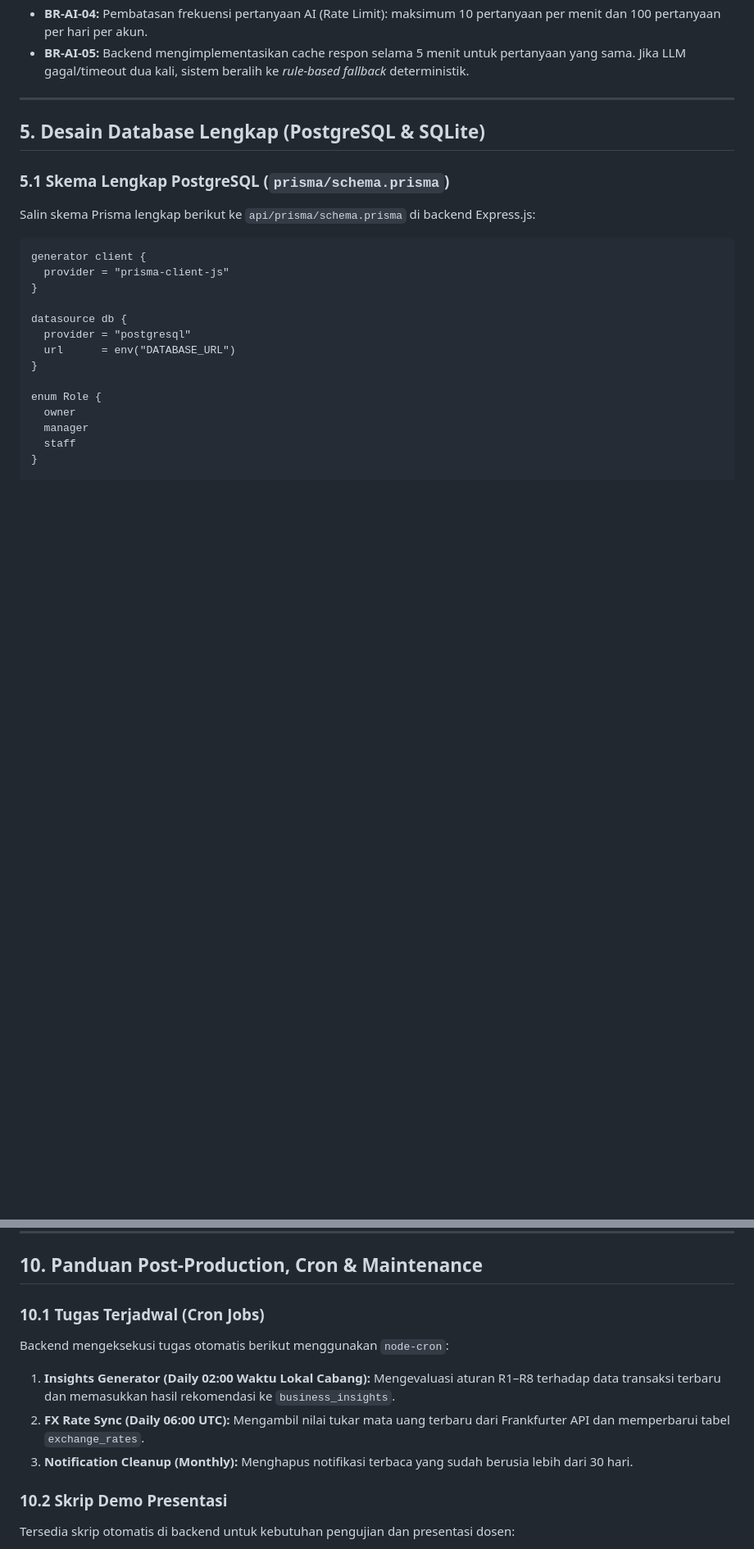
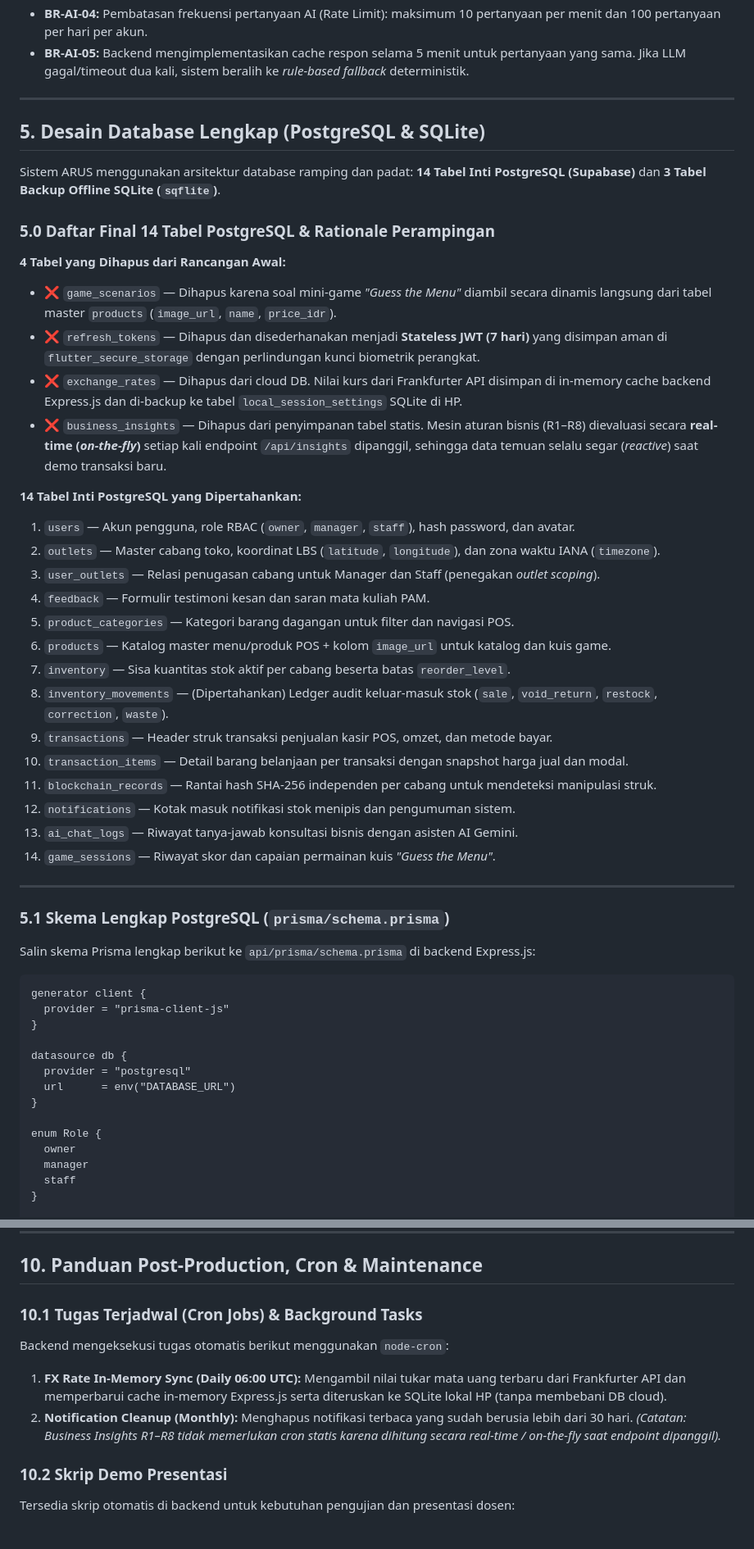
Before and after one commit to supremeinori/arus, a Markdown page: arus_srs_v2.md, 2 parts joined by grey strips. Shown at 82% size. GitHub-like rendering; blank space fills up the shorter version.

```diff
--- a/arus_srs_v2.md
+++ b/arus_srs_v2.md
@@ -252,6 +252,34 @@ Modul penalaran cerdas berbasis data nyata dan simulasi pelatihan keputusan bisn
 
 ## 5. Desain Database Lengkap (PostgreSQL & SQLite)
 
+Sistem ARUS menggunakan arsitektur database ramping dan padat: **14 Tabel Inti PostgreSQL (Supabase)** dan **3 Tabel Backup Offline SQLite (`sqflite`)**.
+
+### 5.0 Daftar Final 14 Tabel PostgreSQL & Rationale Perampingan
+
+**4 Tabel yang Dihapus dari Rancangan Awal:**
+* ❌ `game_scenarios` — Dihapus karena soal mini-game *"Guess the Menu"* diambil secara dinamis langsung dari tabel master `products` (`image_url`, `name`, `price_idr`).
+* ❌ `refresh_tokens` — Dihapus dan disederhanakan menjadi **Stateless JWT (7 hari)** yang disimpan aman di `flutter_secure_storage` dengan perlindungan kunci biometrik perangkat.
+* ❌ `exchange_rates` — Dihapus dari cloud DB. Nilai kurs dari Frankfurter API disimpan di in-memory cache backend Express.js dan di-backup ke tabel `local_session_settings` SQLite di HP.
+* ❌ `business_insights` — Dihapus dari penyimpanan tabel statis. Mesin aturan bisnis (R1–R8) dievaluasi secara **real-time (*on-the-fly*)** setiap kali endpoint `/api/insights` dipanggil, sehingga data temuan selalu segar (*reactive*) saat demo transaksi baru.
+
+**14 Tabel Inti PostgreSQL yang Dipertahankan:**
+1. `users` — Akun pengguna, role RBAC (`owner`, `manager`, `staff`), hash password, dan avatar.
+2. `outlets` — Master cabang toko, koordinat LBS (`latitude`, `longitude`), dan zona waktu IANA (`timezone`).
+3. `user_outlets` — Relasi penugasan cabang untuk Manager dan Staff (penegakan *outlet scoping*).
+4. `feedback` — Formulir testimoni kesan dan saran mata kuliah PAM.
+5. `product_categories` — Kategori barang dagangan untuk filter dan navigasi POS.
+6. `products` — Katalog master menu/produk POS + kolom `image_url` untuk katalog dan kuis game.
+7. `inventory` — Sisa kuantitas stok aktif per cabang beserta batas `reorder_level`.
+8. `inventory_movements` — (Dipertahankan) Ledger audit keluar-masuk stok (`sale`, `void_return`, `restock`, `correction`, `waste`).
+9. `transactions` — Header struk transaksi penjualan kasir POS, omzet, dan metode bayar.
+10. `transaction_items` — Detail barang belanjaan per transaksi dengan snapshot harga jual dan modal.
+11. `blockchain_records` — Rantai hash SHA-256 independen per cabang untuk mendeteksi manipulasi struk.
+12. `notifications` — Kotak masuk notifikasi stok menipis dan pengumuman sistem.
+13. `ai_chat_logs` — Riwayat tanya-jawab konsultasi bisnis dengan asisten AI Gemini.
+14. `game_sessions` — Riwayat skor dan capaian permainan kuis *"Guess the Menu"*.
+
+---
+
 ### 5.1 Skema Lengkap PostgreSQL (`prisma/schema.prisma`)
 
 Salin skema Prisma lengkap berikut ke `api/prisma/schema.prisma` di backend Express.js:
@@ -829,11 +802,11 @@ Setiap pengembang (manusia maupun AI coding assistant) wajib mematuhi **15 Laran
 
 ## 10. Panduan Post-Production, Cron & Maintenance
 
-### 10.1 Tugas Terjadwal (Cron Jobs)
+### 10.1 Tugas Terjadwal (Cron Jobs) & Background Tasks
 Backend mengeksekusi tugas otomatis berikut menggunakan `node-cron`:
-1. **Insights Generator (Daily 02:00 Waktu Lokal Cabang):** Mengevaluasi aturan R1–R8 terhadap data transaksi terbaru dan memasukkan hasil rekomendasi ke `business_insights`.
-2. **FX Rate Sync (Daily 06:00 UTC):** Mengambil nilai tukar mata uang terbaru dari Frankfurter API dan memperbarui tabel `exchange_rates`.
-3. **Notification Cleanup (Monthly):** Menghapus notifikasi terbaca yang sudah berusia lebih dari 30 hari.
+1. **FX Rate In-Memory Sync (Daily 06:00 UTC):** Mengambil nilai tukar mata uang terbaru dari Frankfurter API dan memperbarui cache in-memory Express.js serta diteruskan ke SQLite lokal HP (tanpa membebani DB cloud).
+2. **Notification Cleanup (Monthly):** Menghapus notifikasi terbaca yang sudah berusia lebih dari 30 hari.
+*(Catatan: Business Insights R1–R8 tidak memerlukan cron statis karena dihitung secara real-time / on-the-fly saat endpoint dipanggil).*
 
 ### 10.2 Skrip Demo Presentasi
 Tersedia skrip otomatis di backend untuk kebutuhan pengujian dan presentasi dosen:
```
Also changed, not shown: other parts of arus_srs_v2.md (+50 -105 lines), minigame_design.md (added, +153 -0 lines).
